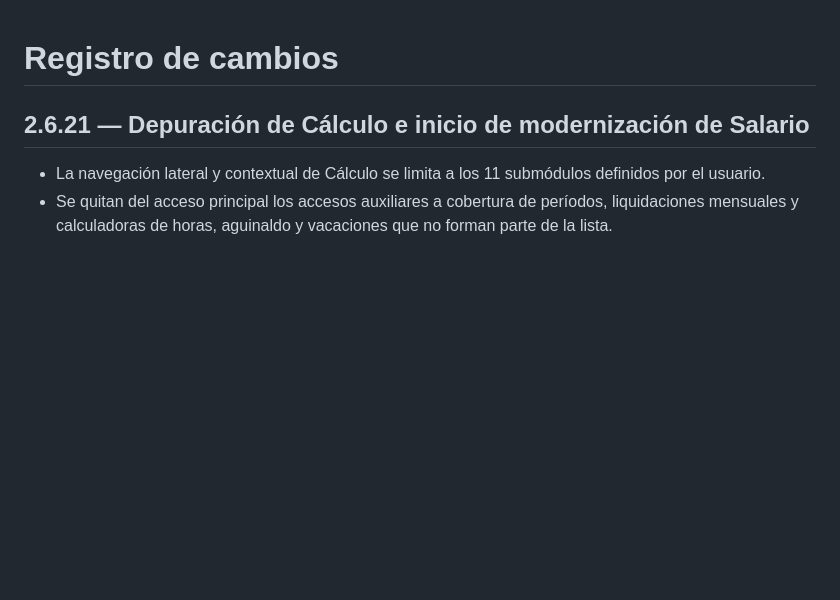
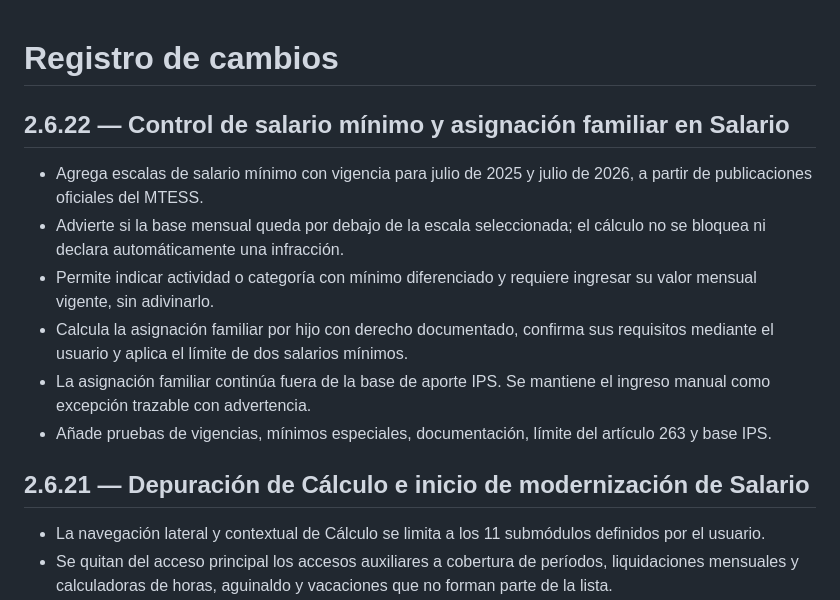
Before and after one commit to BRUNOBENOV/DIGIT-LABORAL, a Markdown page: CHANGELOG.md, the part around the change. Rendered like a GitHub page; blank space fills up the shorter version.

Commit message:
docs: documentar modernización de salario v2.6.22

```diff
--- a/CHANGELOG.md
+++ b/CHANGELOG.md
@@ -1,4 +1,14 @@
 # Registro de cambios
+
+## 2.6.22 — Control de salario mínimo y asignación familiar en Salario
+
+- Agrega escalas de salario mínimo con vigencia para julio de 2025 y julio de 2026, a partir de publicaciones oficiales del MTESS.
+- Advierte si la base mensual queda por debajo de la escala seleccionada; el cálculo no se bloquea ni declara automáticamente una infracción.
+- Permite indicar actividad o categoría con mínimo diferenciado y requiere ingresar su valor mensual vigente, sin adivinarlo.
+- Calcula la asignación familiar por hijo con derecho documentado, confirma sus requisitos mediante el usuario y aplica el límite de dos salarios mínimos.
+- La asignación familiar continúa fuera de la base de aporte IPS. Se mantiene el ingreso manual como excepción trazable con advertencia.
+- Añade pruebas de vigencias, mínimos especiales, documentación, límite del artículo 263 y base IPS.
+
 
 ## 2.6.21 — Depuración de Cálculo e inicio de modernización de Salario
 
```
